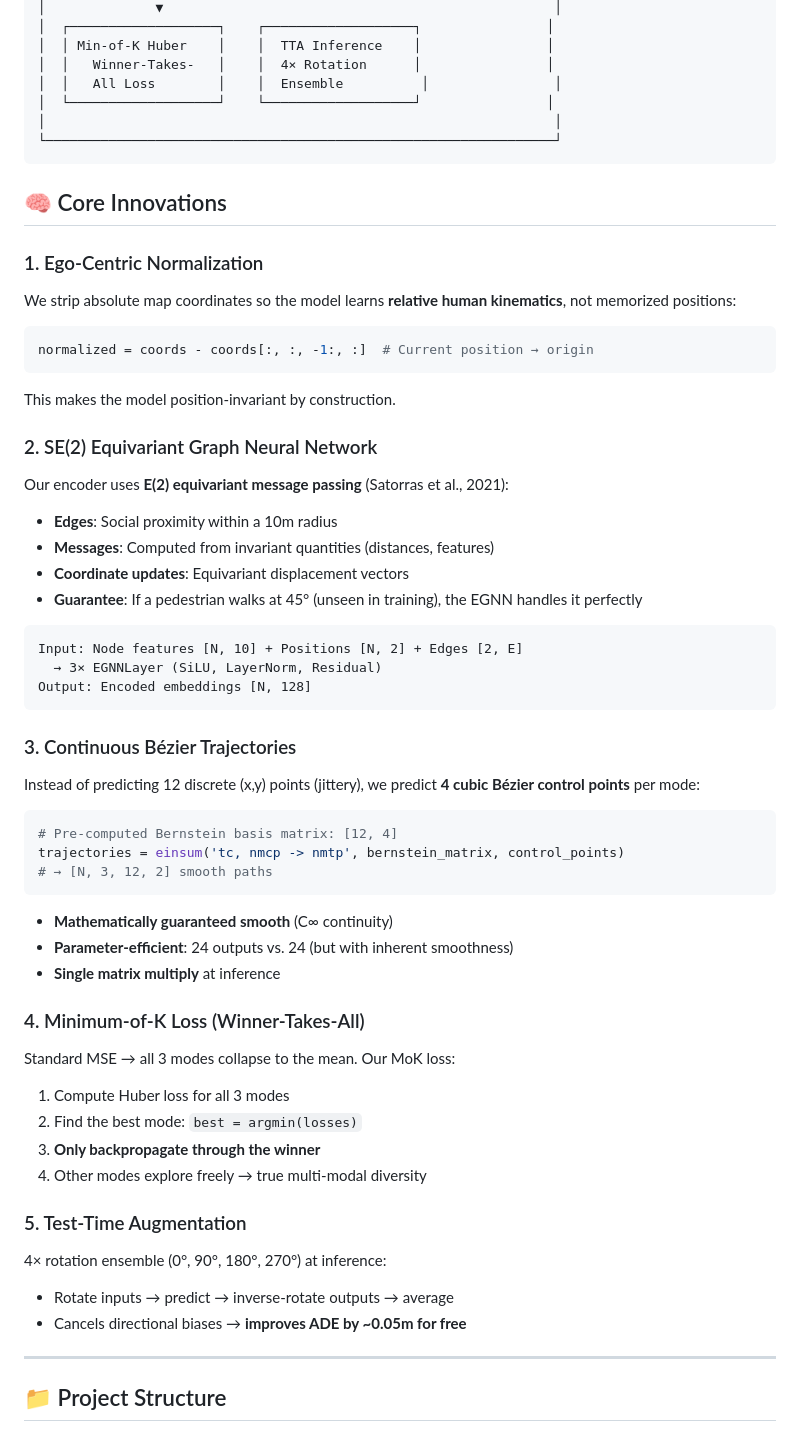
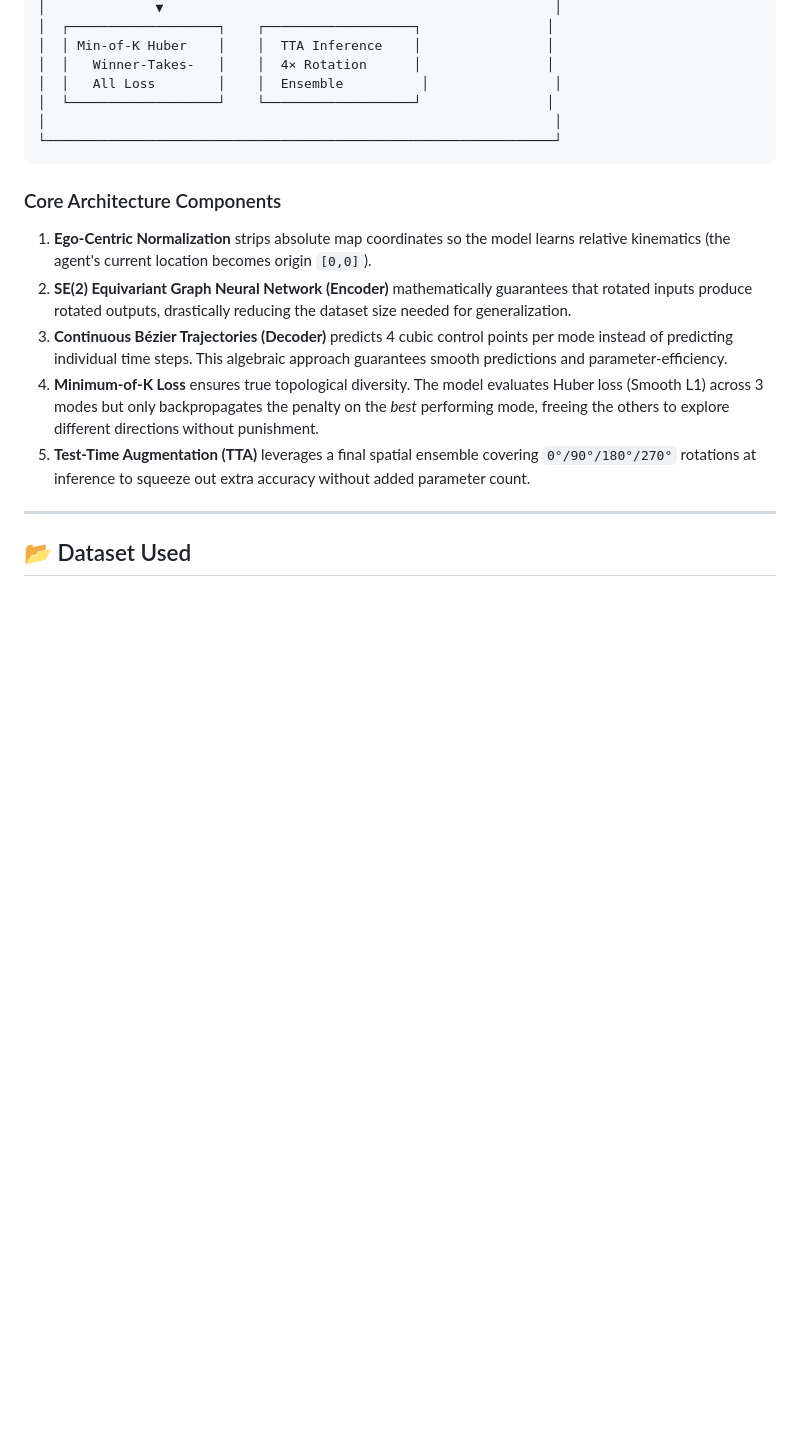
Before and after one commit to SIDR1921/route-force, a Markdown page: README.md, the part around one of its changes. Rendered like a GitHub page; blank space fills up the shorter version.

````diff
--- a/README.md
+++ b/README.md
@@ -59,52 +63,14 @@
 └─────────────────────────────────────────────────────────────────┘
 ```
 
-## 🧠 Core Innovations
-
-### 1. Ego-Centric Normalization
-We strip absolute map coordinates so the model learns **relative human kinematics**, not memorized positions:
-```python
-normalized = coords - coords[:, :, -1:, :]  # Current position → origin
-```
-This makes the model position-invariant by construction.
-
-### 2. SE(2) Equivariant Graph Neural Network
-Our encoder uses **E(2) equivariant message passing** (Satorras et al., 2021):
-- **Edges**: Social proximity within a 10m radius
-- **Messages**: Computed from invariant quantities (distances, features)
-- **Coordinate updates**: Equivariant displacement vectors
-- **Guarantee**: If a pedestrian walks at 45° (unseen in training), the EGNN handles it perfectly
-
-```
-Input: Node features [N, 10] + Positions [N, 2] + Edges [2, E]
-  → 3× EGNNLayer (SiLU, LayerNorm, Residual)
-Output: Encoded embeddings [N, 128]
-```
-
-### 3. Continuous Bézier Trajectories
-Instead of predicting 12 discrete (x,y) points (jittery), we predict **4 cubic Bézier control points** per mode:
-```python
-# Pre-computed Bernstein basis matrix: [12, 4]
-trajectories = einsum('tc, nmcp -> nmtp', bernstein_matrix, control_points)
-# → [N, 3, 12, 2] smooth paths
-```
-- **Mathematically guaranteed smooth** (C∞ continuity)
-- **Parameter-efficient**: 24 outputs vs. 24 (but with inherent smoothness)
-- **Single matrix multiply** at inference
-
-### 4. Minimum-of-K Loss (Winner-Takes-All)
-Standard MSE → all 3 modes collapse to the mean. Our MoK loss:
-1. Compute Huber loss for all 3 modes
-2. Find the best mode: `best = argmin(losses)`
-3. **Only backpropagate through the winner**
-4. Other modes explore freely → true multi-modal diversity
-
-### 5. Test-Time Augmentation
-4× rotation ensemble (0°, 90°, 180°, 270°) at inference:
-- Rotate inputs → predict → inverse-rotate outputs → average
-- Cancels directional biases → **improves ADE by ~0.05m for free**
+### Core Architecture Components
+1. **Ego-Centric Normalization** strips absolute map coordinates so the model learns relative kinematics (the agent's current location becomes origin `[0,0]`).
+2. **SE(2) Equivariant Graph Neural Network (Encoder)** mathematically guarantees that rotated inputs produce rotated outputs, drastically reducing the dataset size needed for generalization.
+3. **Continuous Bézier Trajectories (Decoder)** predicts 4 cubic control points per mode instead of predicting individual time steps. This algebraic approach guarantees smooth predictions and parameter-efficiency.
+4. **Minimum-of-K Loss** ensures true topological diversity. The model evaluates Huber loss (Smooth L1) across 3 modes but only backpropagates the penalty on the *best* performing mode, freeing the others to explore different directions without punishment.
+5. **Test-Time Augmentation (TTA)** leverages a final spatial ensemble covering `0°/90°/180°/270°` rotations at inference to squeeze out extra accuracy without added parameter count.
 
 ---
 
-## 📁 Project Structure
+## 📂 Dataset Used
 
````
Also changed, not shown: other parts of README.md (+77 -139 lines).
